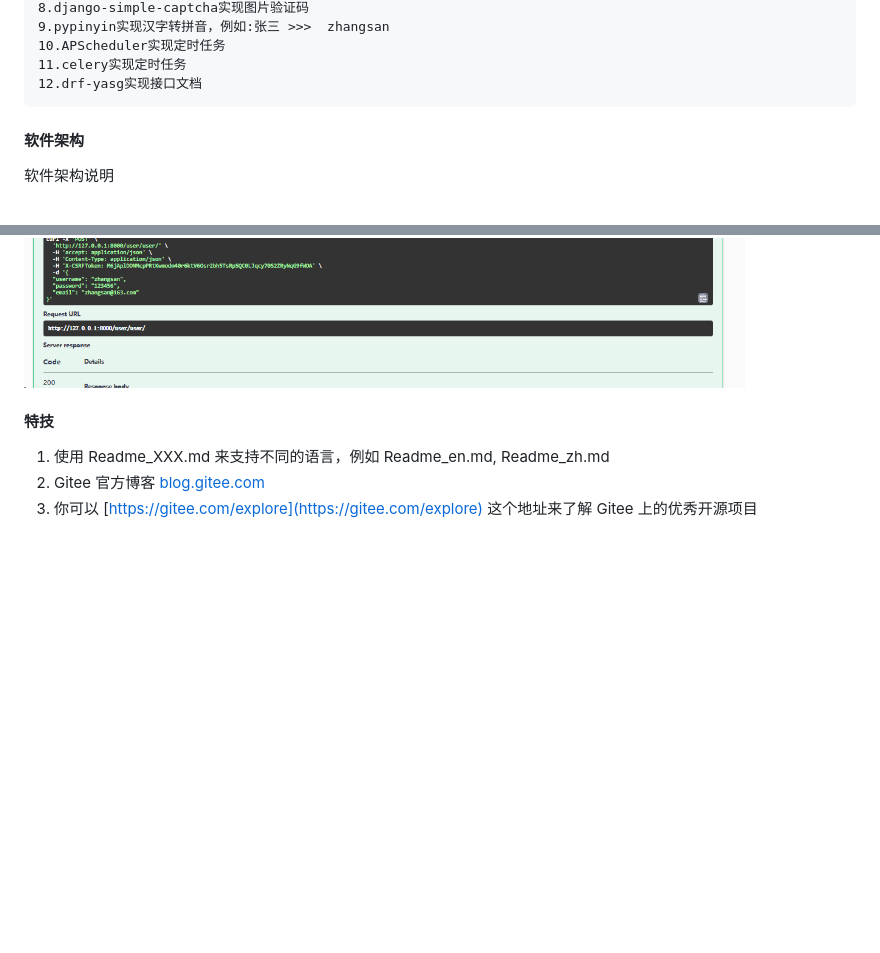
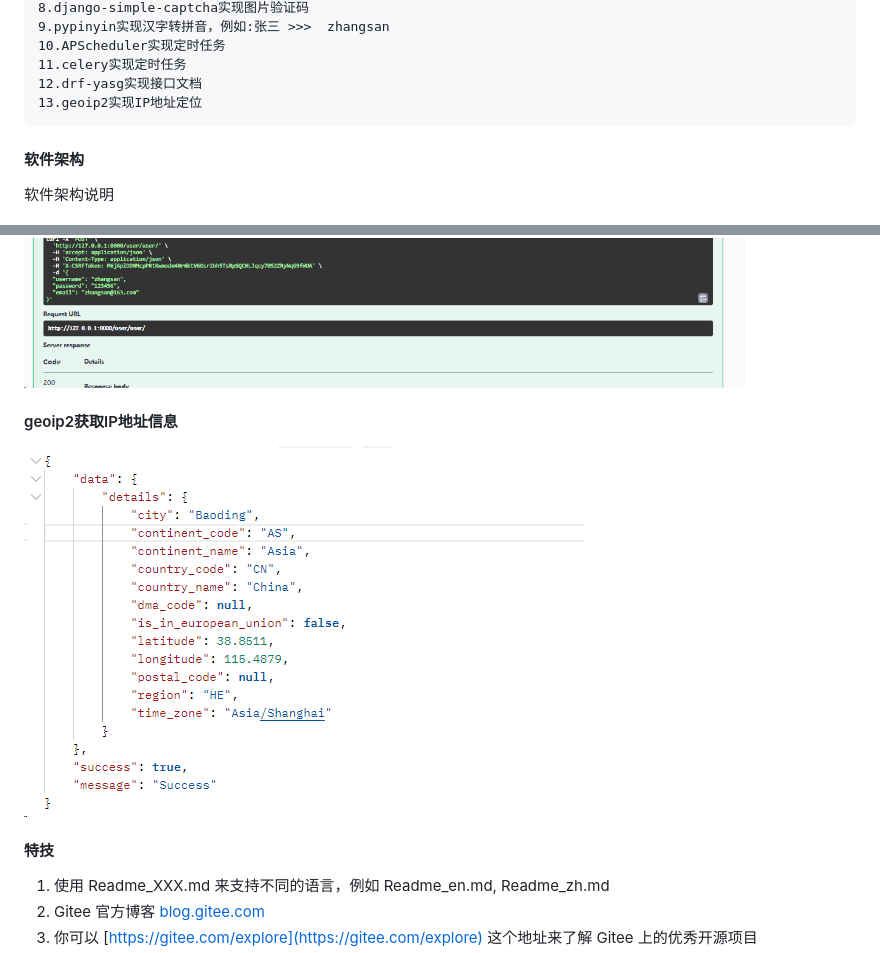
Before and after one commit to Joyamon/drf, a Markdown page: README.md, 2 parts joined by grey strips. Rendered like a GitHub page; pictures changed too: ip.png (added); blank space fills up the shorter version.

```diff
--- a/README.md
+++ b/README.md
@@ -22,6 +22,7 @@
     10.APScheduler实现定时任务
     11.celery实现定时任务
     12.drf-yasg实现接口文档
+    13.geoip2实现IP地址定位
 
 
 
@@ -60,6 +61,8 @@
 #### swagger集成效果图
 ![图片描述](swagger.png)
 ![图片描述](swagger_user.png)
+#### geoip2获取IP地址信息
+![图片描述](ip.png)
 #### 特技
 
 1. 使用 Readme\_XXX.md 来支持不同的语言，例如 Readme\_en.md, Readme\_zh.md
```
Also changed, not shown: 6 other files.
